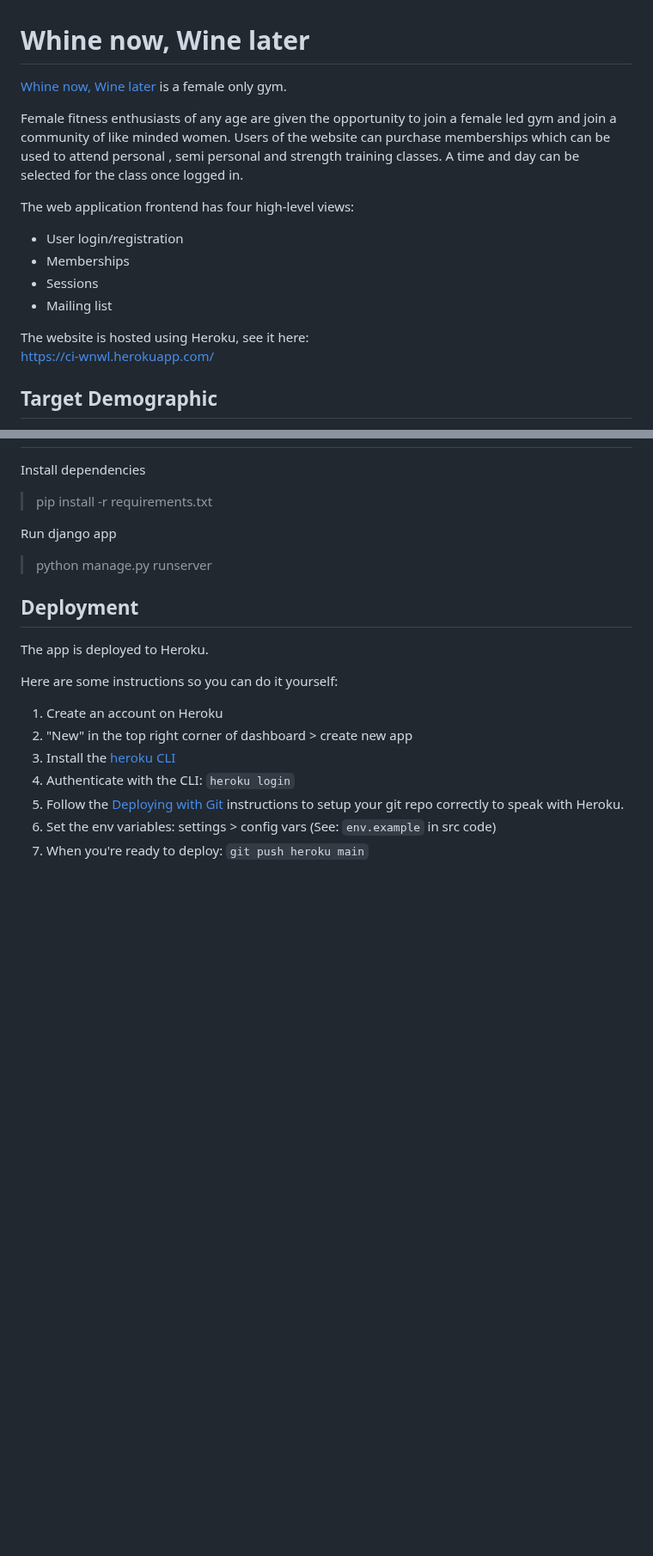
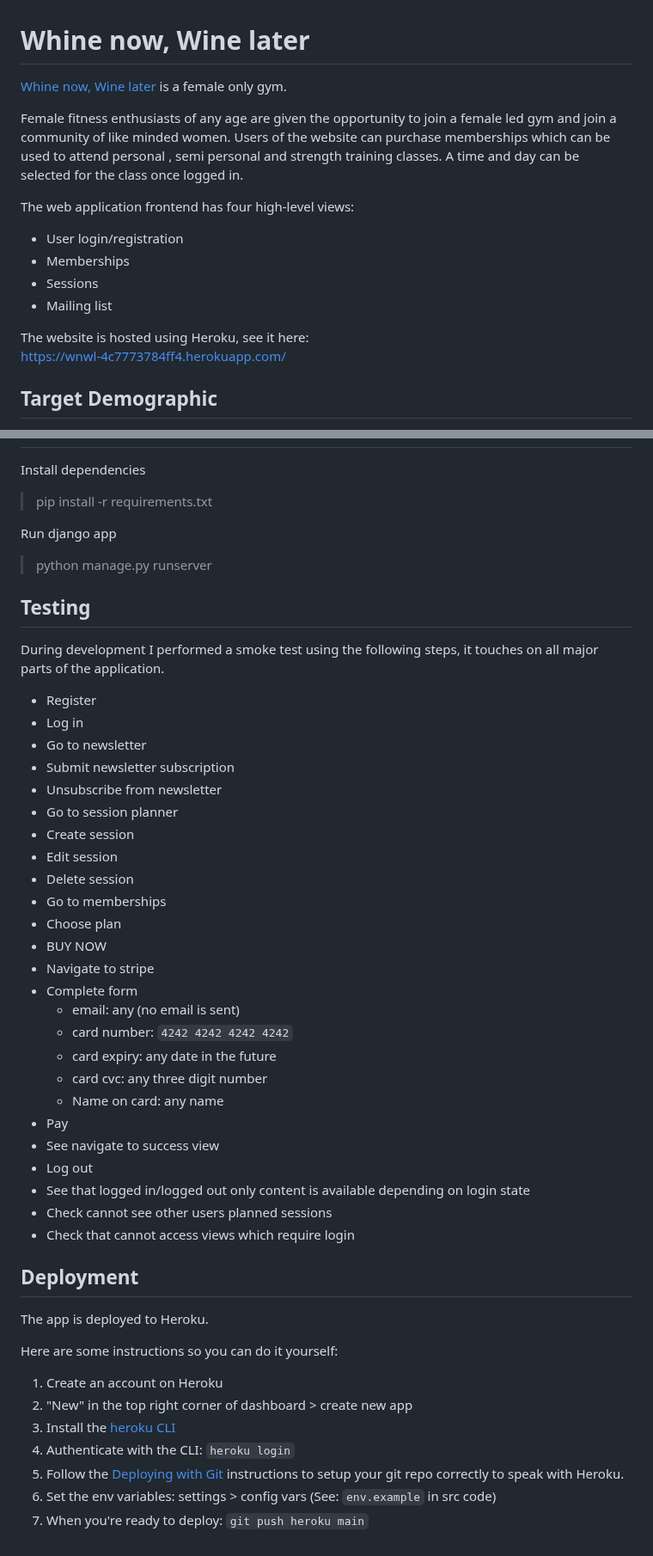
Before and after one commit to GeorgieGray/whine-now-wine-later, a Markdown page: README.md, 2 parts joined by grey strips. Shown at 86% size. GitHub-like rendering; blank space fills up the shorter version.

Commit message:
update heroku urls and add test plan

```diff
--- a/README.md
+++ b/README.md
@@ -11,7 +11,7 @@ The web application frontend has four high-level views:
 - Mailing list
 
 The website is hosted using Heroku, see it here:
-https://ci-wnwl.herokuapp.com/
+https://wnwl-4c7773784ff4.herokuapp.com/
 
 ## Target Demographic
 - Women looking to get fit in a comfortable environment
@@ -70,6 +70,35 @@ Install dependencies
 Run django app
 > python manage.py runserver
 
+## Testing
+During development I performed a smoke test using the following steps, it touches on all major parts of the application.
+
+- Register
+- Log in
+- Go to newsletter
+- Submit newsletter subscription
+- Unsubscribe from newsletter
+- Go to session planner
+- Create session
+- Edit session
+- Delete session
+- Go to memberships
+- Choose plan
+- BUY NOW
+- Navigate to stripe
+- Complete form
+    - email: any (no email is sent)
+    - card number: `4242 4242 4242 4242`
+    - card expiry: any date in the future
+    - card cvc: any three digit number
+    - Name on card: any name
+- Pay
+- See navigate to success view
+- Log out
+- See that logged in/logged out only content is available depending on login state
+- Check cannot see other users planned sessions
+- Check that cannot access views which require login
+
 ## Deployment
 The app is deployed to Heroku.
 
```
Also changed, not shown: other parts of README.md (+1 -1 lines).
